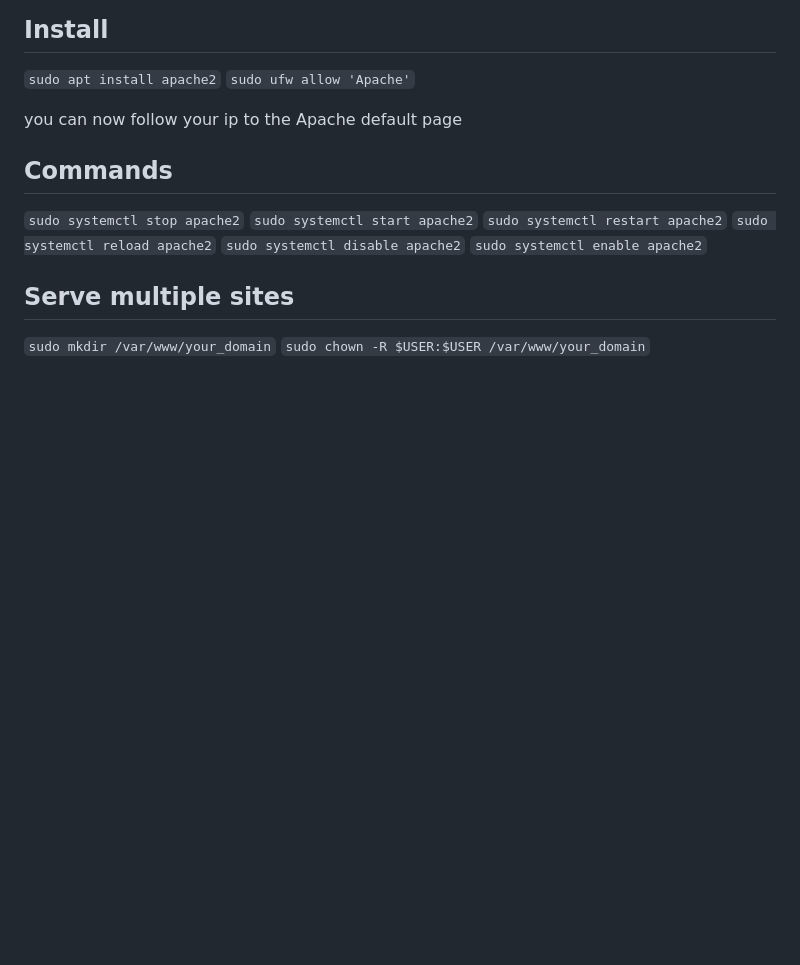
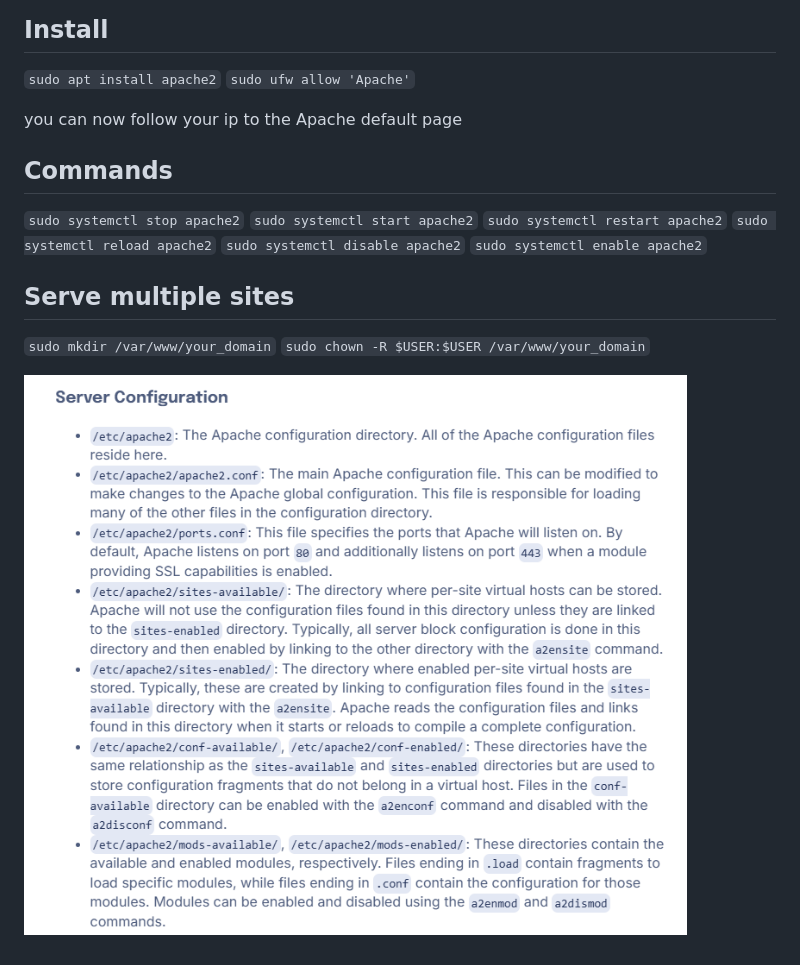
Before and after one commit to webdesignsbytom/fullstack-starter, a Markdown page: Services/Apache.md, the part around the change. Drawn GitHub-style; pictures changed too: Services/image.png (added); blank space fills up the shorter version.

```diff
--- a/Services/Apache.md
+++ b/Services/Apache.md
@@ -22,3 +22,6 @@ you can now follow your ip to the Apache default page
 
 `sudo mkdir /var/www/your_domain`
 `sudo chown -R $USER:$USER /var/www/your_domain`
+
+
+![alt text](image.png)
```
